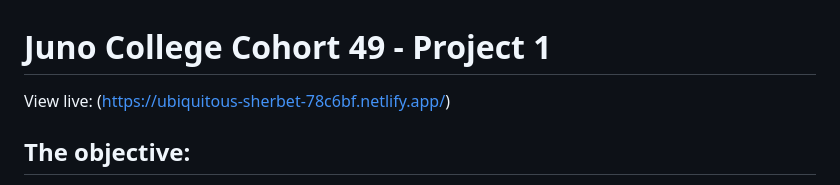
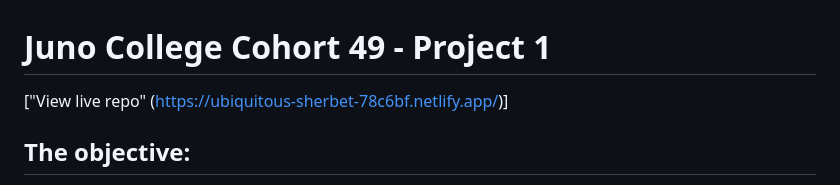
Before and after one commit to erikajdavid/erikaDavidProjectOne, a Markdown page: README.md, the part around the change. Drawn GitHub-style.

Commit message:
linked live repo

```diff
--- a/README.md
+++ b/README.md
@@ -1,6 +1,6 @@
 # Juno College Cohort 49 - Project 1
 
-View live: (https://ubiquitous-sherbet-78c6bf.netlify.app/)
+["View live repo" (https://ubiquitous-sherbet-78c6bf.netlify.app/)]
 
 ## The objective:
 
```
